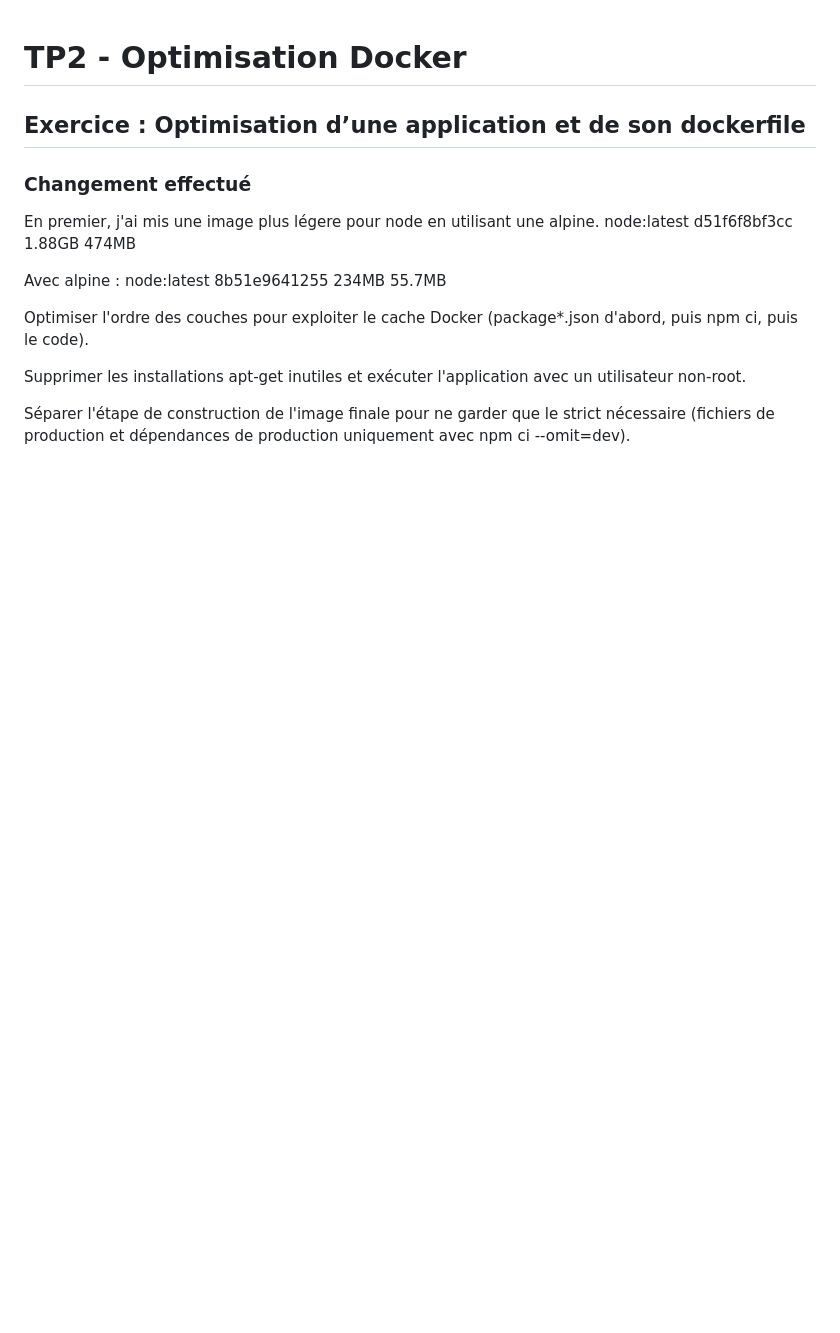
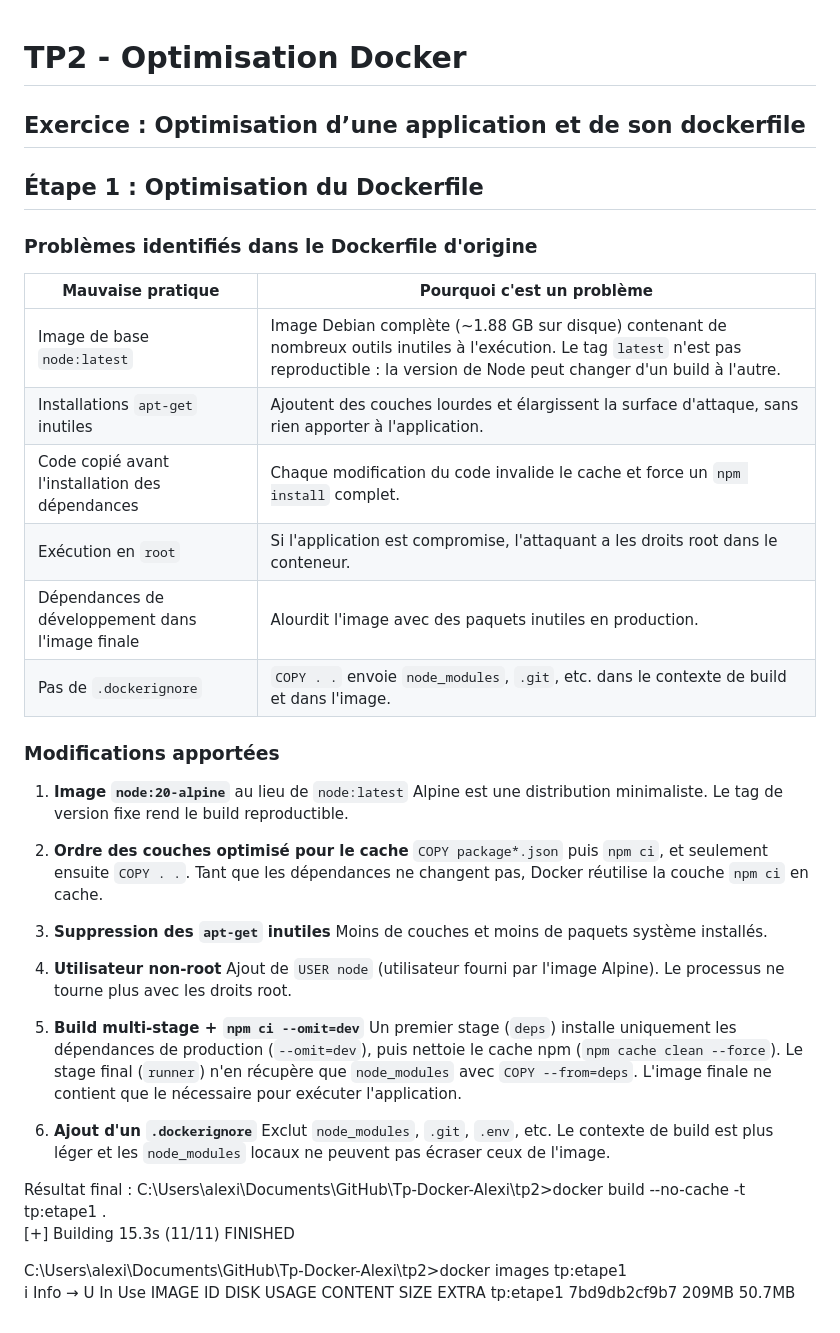
Before and after one commit to AlexiFon/Tp-Docker-Alexi, a Markdown page: tp2/README.md, the part around the change. GitHub-like rendering; blank space fills up the shorter version.

Commit message:
feat: AJout du dockerignore et optimisation du dockerfile

```diff
--- a/tp2/README.md
+++ b/tp2/README.md
@@ -2,16 +2,45 @@
 
 ## Exercice : Optimisation d’une application et de son dockerfile
 
-### Changement effectué
+## Étape 1 : Optimisation du Dockerfile
 
-En premier, j'ai mis une image plus légere pour node en utilisant une alpine.
-node:latest                   d51f6f8bf3cc       1.88GB          474MB
+### Problèmes identifiés dans le Dockerfile d'origine
 
-Avec alpine :
-node:latest                   8b51e9641255        234MB         55.7MB
+| Mauvaise pratique                                | Pourquoi c'est un problème                                                                                                                                                                       |
+| ------------------------------------------------ | ------------------------------------------------------------------------------------------------------------------------------------------------------------------------------------------------ |
+| Image de base `node:latest`                      | Image Debian complète (~1.88 GB sur disque) contenant de nombreux outils inutiles à l'exécution. Le tag `latest` n'est pas reproductible : la version de Node peut changer d'un build à l'autre. |
+| Installations `apt-get` inutiles                 | Ajoutent des couches lourdes et élargissent la surface d'attaque, sans rien apporter à l'application.                                                                                            |
+| Code copié avant l'installation des dépendances  | Chaque modification du code invalide le cache et force un `npm install` complet.                                                                                                                 |
+| Exécution en `root`                              | Si l'application est compromise, l'attaquant a les droits root dans le conteneur.                                                                                                                |
+| Dépendances de développement dans l'image finale | Alourdit l'image avec des paquets inutiles en production.                                                                                                                                        |
+| Pas de `.dockerignore`                           | `COPY . .` envoie `node_modules`, `.git`, etc. dans le contexte de build et dans l'image.                                                                                                        |
 
-Optimiser l'ordre des couches pour exploiter le cache Docker (package*.json d'abord, puis npm ci, puis le code).
+### Modifications apportées
 
-Supprimer les installations apt-get inutiles et exécuter l'application avec un utilisateur non-root.
+1. **Image `node:20-alpine`** au lieu de `node:latest`
+   Alpine est une distribution minimaliste. Le tag de version fixe rend le build reproductible.
 
-Séparer l'étape de construction de l'image finale pour ne garder que le strict nécessaire (fichiers de production et dépendances de production uniquement avec npm ci --omit=dev).
+2. **Ordre des couches optimisé pour le cache**
+   `COPY package*.json` puis `npm ci`, et seulement ensuite `COPY . .`.
+   Tant que les dépendances ne changent pas, Docker réutilise la couche `npm ci` en cache.
+
+3. **Suppression des `apt-get` inutiles**
+   Moins de couches et moins de paquets système installés.
+
+4. **Utilisateur non-root**
+   Ajout de `USER node` (utilisateur fourni par l'image Alpine). Le processus ne tourne plus avec les droits root.
+
+5. **Build multi-stage + `npm ci --omit=dev`**
+   Un premier stage (`deps`) installe uniquement les dépendances de production (`--omit=dev`), puis nettoie le cache npm (`npm cache clean --force`). Le stage final (`runner`) n'en récupère que `node_modules` avec `COPY --from=deps`. L'image finale ne contient que le nécessaire pour exécuter l'application.
+
+6. **Ajout d'un `.dockerignore`**
+   Exclut `node_modules`, `.git`, `.env`, etc. Le contexte de build est plus léger et les `node_modules` locaux ne peuvent pas écraser ceux de l'image.
+
+Résultat final :
+C:\Users\alexi\Documents\GitHub\Tp-Docker-Alexi\tp2>docker build --no-cache -t tp:etape1 .
+[+] Building 15.3s (11/11) FINISHED
+
+C:\Users\alexi\Documents\GitHub\Tp-Docker-Alexi\tp2>docker images tp:etape1
+ i Info → U In Use
+IMAGE ID DISK USAGE CONTENT SIZE EXTRA
+tp:etape1 7bd9db2cf9b7 209MB 50.7MB
```
Also changed, not shown: tp2/image-1.png (added), tp2/image.png (added), 2 other files.
